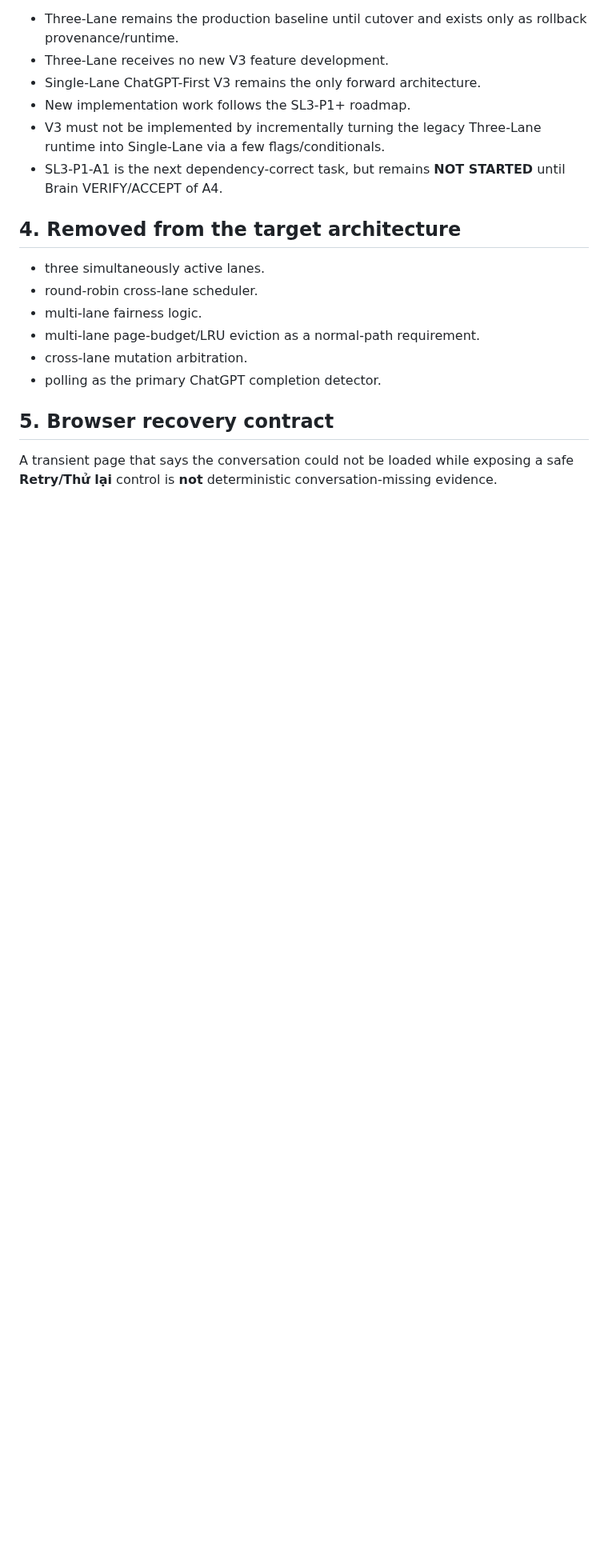
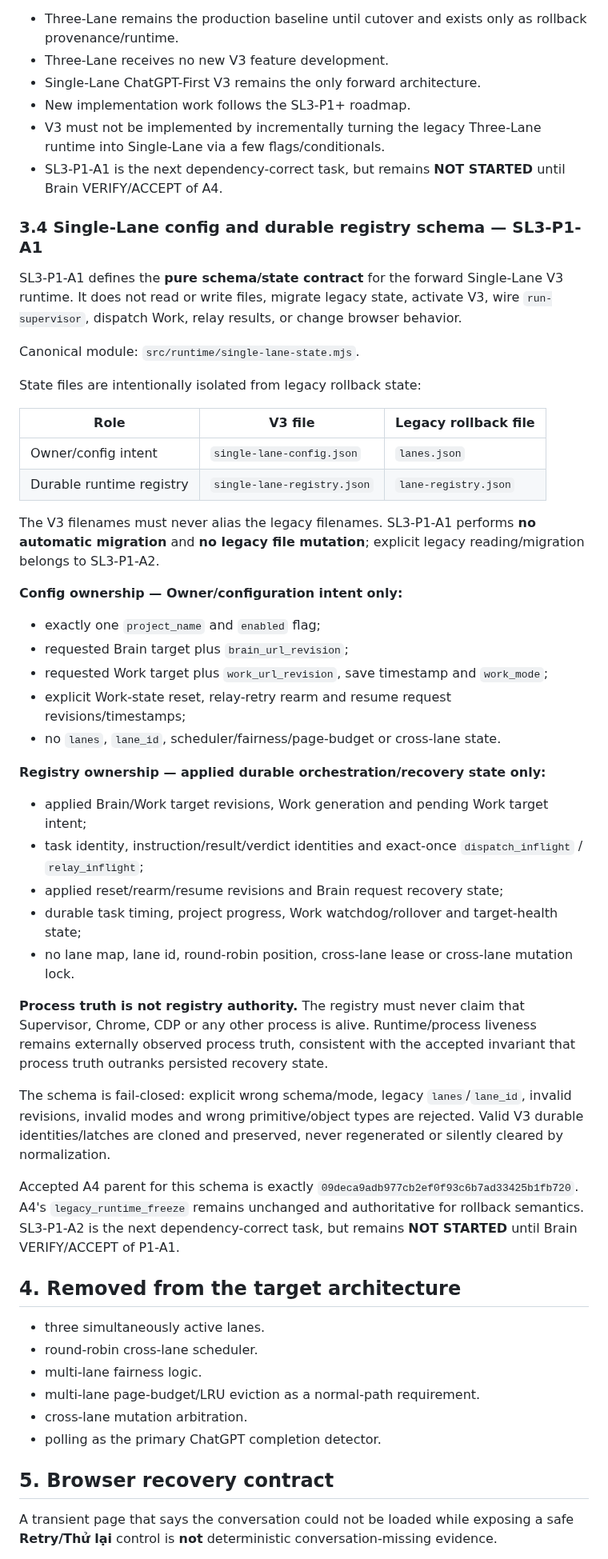
Before and after one commit to magasincoffee/magasin-supervisor, a Markdown page: docs/SUPERVISOR_SINGLE_LANE_CHATGPT_FIRST_V3_SOURCE_OF_TRUTH.md, the part around one of its changes. Shown at 80% size. Rendered like a GitHub page; blank space fills up the shorter version.

Commit message:
docs(sl3): define P1-A1 single-lane state ownership contract

```diff
--- a/docs/SUPERVISOR_SINGLE_LANE_CHATGPT_FIRST_V3_SOURCE_OF_TRUTH.md
+++ b/docs/SUPERVISOR_SINGLE_LANE_CHATGPT_FIRST_V3_SOURCE_OF_TRUTH.md
@@ -106,6 +106,43 @@ Forward-development boundary after A4:
 - New implementation work follows the SL3-P1+ roadmap.
 - V3 must not be implemented by incrementally turning the legacy Three-Lane runtime into Single-Lane via a few flags/conditionals.
 - SL3-P1-A1 is the next dependency-correct task, but remains **NOT STARTED** until Brain VERIFY/ACCEPT of A4.
+
+### 3.4 Single-Lane config and durable registry schema — SL3-P1-A1
+
+SL3-P1-A1 defines the **pure schema/state contract** for the forward Single-Lane V3 runtime. It does not read or write files, migrate legacy state, activate V3, wire `run-supervisor`, dispatch Work, relay results, or change browser behavior.
+
+Canonical module: `src/runtime/single-lane-state.mjs`.
+
+State files are intentionally isolated from legacy rollback state:
+
+| Role | V3 file | Legacy rollback file |
+|---|---|---|
+| Owner/config intent | `single-lane-config.json` | `lanes.json` |
+| Durable runtime registry | `single-lane-registry.json` | `lane-registry.json` |
+
+The V3 filenames must never alias the legacy filenames. SL3-P1-A1 performs **no automatic migration** and **no legacy file mutation**; explicit legacy reading/migration belongs to SL3-P1-A2.
+
+**Config ownership — Owner/configuration intent only:**
+
+- exactly one `project_name` and `enabled` flag;
+- requested Brain target plus `brain_url_revision`;
+- requested Work target plus `work_url_revision`, save timestamp and `work_mode`;
+- explicit Work-state reset, relay-retry rearm and resume request revisions/timestamps;
+- no `lanes`, `lane_id`, scheduler/fairness/page-budget or cross-lane state.
+
+**Registry ownership — applied durable orchestration/recovery state only:**
+
+- applied Brain/Work target revisions, Work generation and pending Work target intent;
+- task identity, instruction/result/verdict identities and exact-once `dispatch_inflight` / `relay_inflight`;
+- applied reset/rearm/resume revisions and Brain request recovery state;
+- durable task timing, project progress, Work watchdog/rollover and target-health state;
+- no lane map, lane id, round-robin position, cross-lane lease or cross-lane mutation lock.
+
+**Process truth is not registry authority.** The registry must never claim that Supervisor, Chrome, CDP or any other process is alive. Runtime/process liveness remains externally observed process truth, consistent with the accepted invariant that process truth outranks persisted recovery state.
+
+The schema is fail-closed: explicit wrong schema/mode, legacy `lanes`/`lane_id`, invalid revisions, invalid modes and wrong primitive/object types are rejected. Valid V3 durable identities/latches are cloned and preserved, never regenerated or silently cleared by normalization.
+
+Accepted A4 parent for this schema is exactly `09deca9adb977cb2ef0f93c6b7ad33425b1fb720`. A4's `legacy_runtime_freeze` remains unchanged and authoritative for rollback semantics. SL3-P1-A2 is the next dependency-correct task, but remains **NOT STARTED** until Brain VERIFY/ACCEPT of P1-A1.
 
 ## 4. Removed from the target architecture
 
```
Also changed, not shown: other parts of docs/SUPERVISOR_SINGLE_LANE_CHATGPT_FIRST_V3_SOURCE_OF_TRUTH.md (+3 -3 lines).
